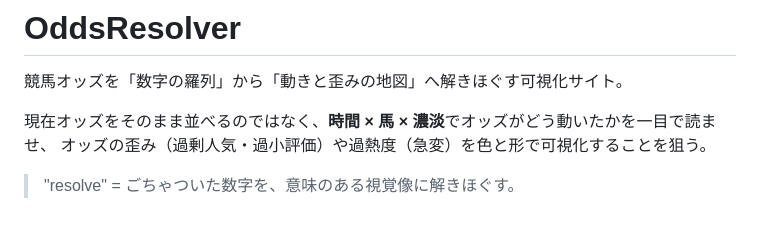
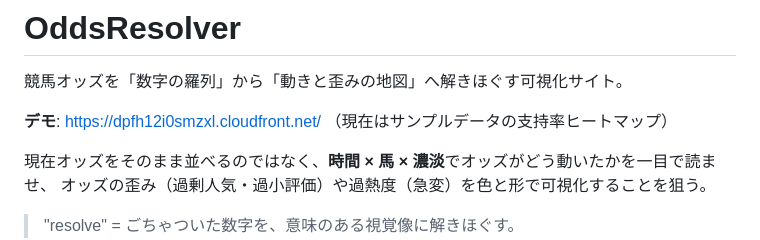
Before and after one commit to hakusoft/odds-resolver, a Markdown page: README.md, the part around the change. GitHub-like rendering; blank space fills up the shorter version.

Commit message:
docs: README にデモ URL を追加
Co-Authored-By: Claude Opus 4.8 (1M context) <noreply@anthropic.com>

```diff
--- a/README.md
+++ b/README.md
@@ -1,6 +1,8 @@
 # OddsResolver
 
 競馬オッズを「数字の羅列」から「動きと歪みの地図」へ解きほぐす可視化サイト。
+
+**デモ**: https://dpfh12i0smzxl.cloudfront.net/ （現在はサンプルデータの支持率ヒートマップ）
 
 現在オッズをそのまま並べるのではなく、**時間 × 馬 × 濃淡**でオッズがどう動いたかを一目で読ませ、
 オッズの歪み（過剰人気・過小評価）や過熱度（急変）を色と形で可視化することを狙う。
```
